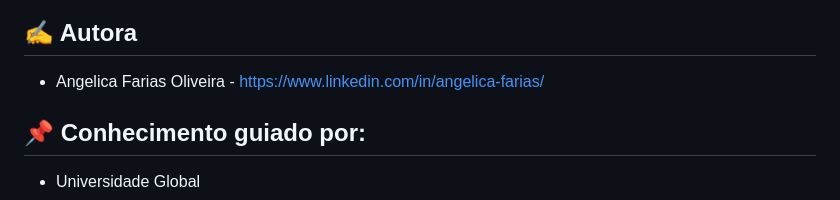
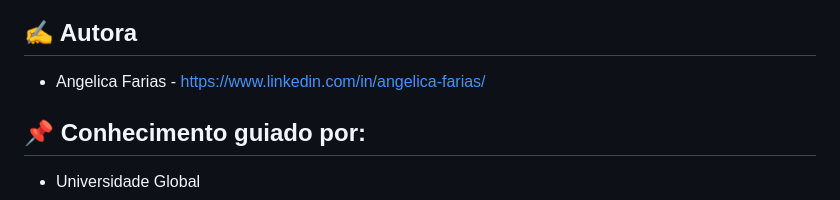
Before and after one commit to fariasangelica/site_estatico_aws, a Markdown page: README.md, the part around the change. GitHub-like rendering.

```diff
--- a/README.md
+++ b/README.md
@@ -77,7 +77,7 @@ http://estaticoawss3.s3-website.us-east-2.amazonaws.com/
 
 ## ✍️ Autora <a name="author"></a>
 
-- Angelica Farias Oliveira - https://www.linkedin.com/in/angelica-farias/
+- Angelica Farias - https://www.linkedin.com/in/angelica-farias/
 
 ## 📌 Conhecimento guiado por: <a name="author"></a>
 
```
